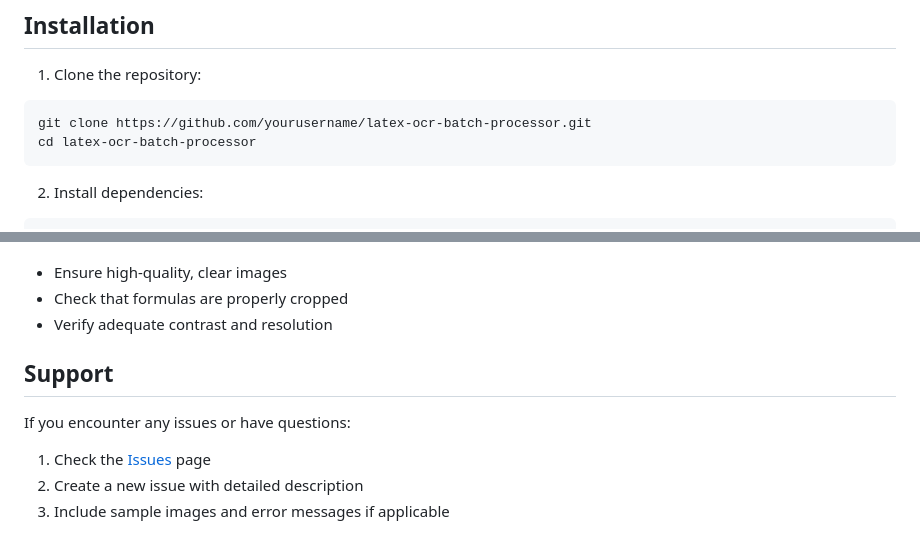
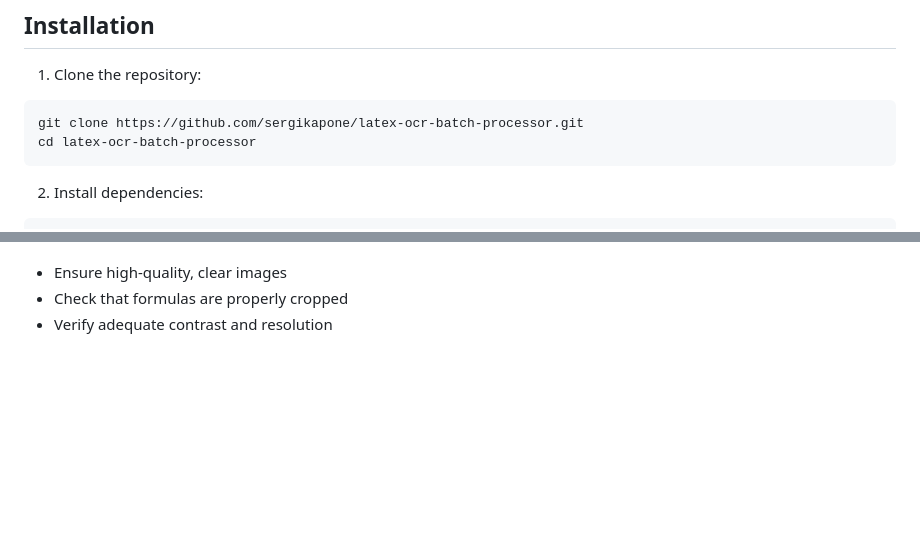
Before and after one commit to sergiokapone/LaTeXPiX, a Markdown page: README.md, 2 parts joined by grey strips. Drawn GitHub-style; blank space fills up the shorter version.

````diff
--- a/README.md
+++ b/README.md
@@ -27,7 +27,7 @@ pip install pix2tex Pillow
 
 1. Clone the repository:
 ```bash
-git clone https://github.com/yourusername/latex-ocr-batch-processor.git
+git clone https://github.com/sergikapone/latex-ocr-batch-processor.git
 cd latex-ocr-batch-processor
 ```
 
@@ -146,11 +146,3 @@ This project is licensed under the MIT License - see the [LICENSE](LICENSE) file
 - Ensure high-quality, clear images
 - Check that formulas are properly cropped
 - Verify adequate contrast and resolution
-
-## Support
-
-If you encounter any issues or have questions:
-
-1. Check the [Issues](https://github.com/yourusername/latex-ocr-batch-processor/issues) page
-2. Create a new issue with detailed description
-3. Include sample images and error messages if applicable
````
